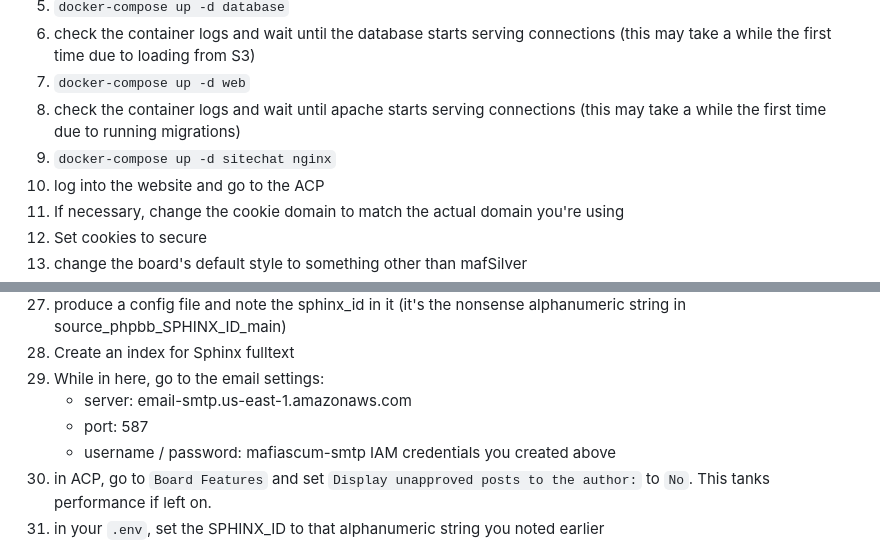
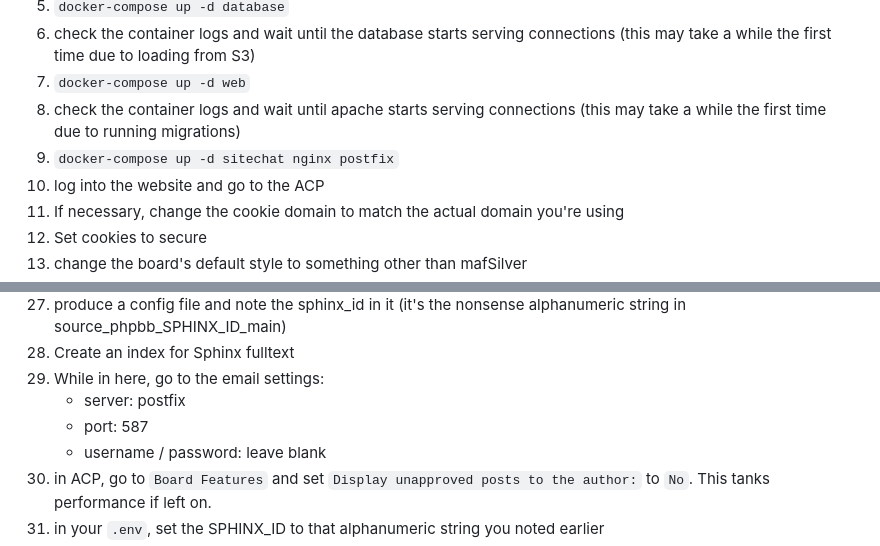
Before and after one commit to mafiascum/forum-deployment, a Markdown page: README.md, 2 parts joined by grey strips. Rendered like a GitHub page.

Commit message:
Update email settings for using postfix container

```diff
--- a/README.md
+++ b/README.md
@@ -46,7 +46,7 @@ Instructions
 1) check the container logs and wait until the database starts serving connections (this may take a while the first time due to loading from S3)
 1) `docker-compose up -d web`
 1) check the container logs and wait until apache starts serving connections (this may take a while the first time due to running migrations)
-1) `docker-compose up -d sitechat nginx`
+1) `docker-compose up -d sitechat nginx postfix`
 1) log into the website and go to the ACP
 1) If necessary, change the cookie domain to match the actual domain you're using
 1) Set cookies to secure
@@ -67,9 +67,9 @@ Instructions
 1) produce a config file and note the sphinx_id in it (it's the nonsense alphanumeric string in source_phpbb_SPHINX_ID_main)
 1) Create an index for Sphinx fulltext
 1) While in here, go to the email settings:
-    * server: email-smtp.us-east-1.amazonaws.com
+    * server: postfix
     * port: 587
-    * username / password: mafiascum-smtp IAM credentials you created above
+    * username / password: leave blank
 1) in ACP, go to `Board Features` and set `Display unapproved posts to the author:` to `No`. This tanks performance if left on.
 1) in your `.env`, set the SPHINX_ID to that alphanumeric string you noted earlier
 1) `docker-compose up -d sphinx`
```
